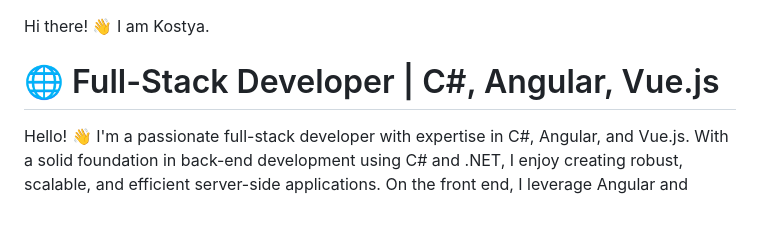
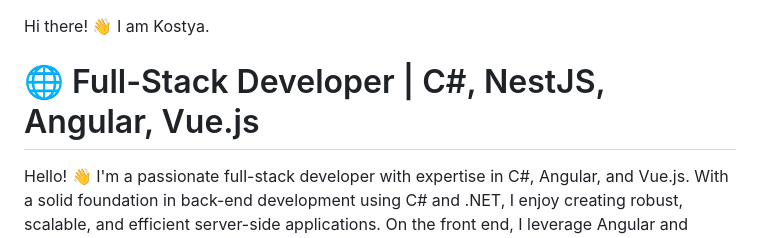
Before and after one commit to KonstantinLarionov/KonstantinLarionov, a Markdown page: README.md, the part around the change. Drawn GitHub-style; blank space fills up the shorter version.

```diff
--- a/README.md
+++ b/README.md
@@ -1,5 +1,5 @@
 Hi there! 👋 I am Kostya.
-# 🌐 Full-Stack Developer | C#, Angular, Vue.js
+# 🌐 Full-Stack Developer | C#, NestJS, Angular, Vue.js
 
 Hello! 👋 I'm a passionate full-stack developer with expertise in C#, Angular, and Vue.js. With a solid foundation in back-end development using C# and .NET, I enjoy creating robust, scalable, and efficient server-side applications. On the front end, I leverage Angular and Vue.js to build responsive, user-friendly, and dynamic web interfaces.
 
```
